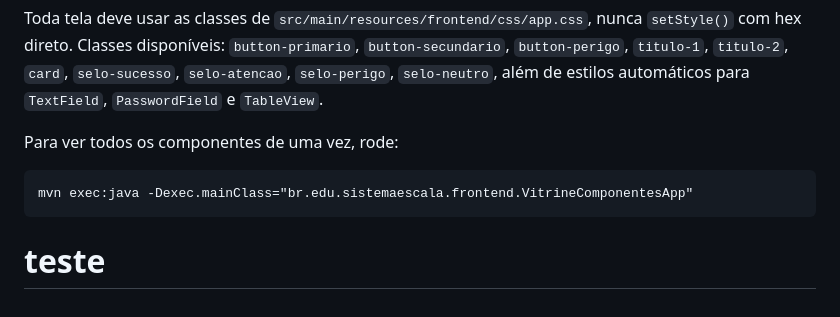
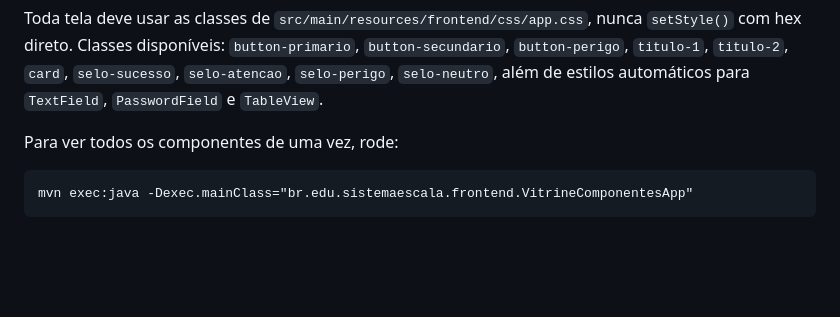
Before and after one commit to Joao-Bosco-Neto/Prototipo-de-Automaco-de-Escala, a Markdown page: README.md, the part around the change. Rendered like a GitHub page; blank space fills up the shorter version.

Commit message:
Revert "chore: teste de protecao de branch (#105)"
This reverts commit 7243829b94849ad601b61bc01acfe9838c4ab5f1.

```diff
--- a/README.md
+++ b/README.md
@@ -83,4 +83,3 @@ automáticos para `TextField`, `PasswordField` e `TableView`.
 Para ver todos os componentes de uma vez, rode:
 
     mvn exec:java -Dexec.mainClass="br.edu.sistemaescala.frontend.VitrineComponentesApp"
-# teste
```
